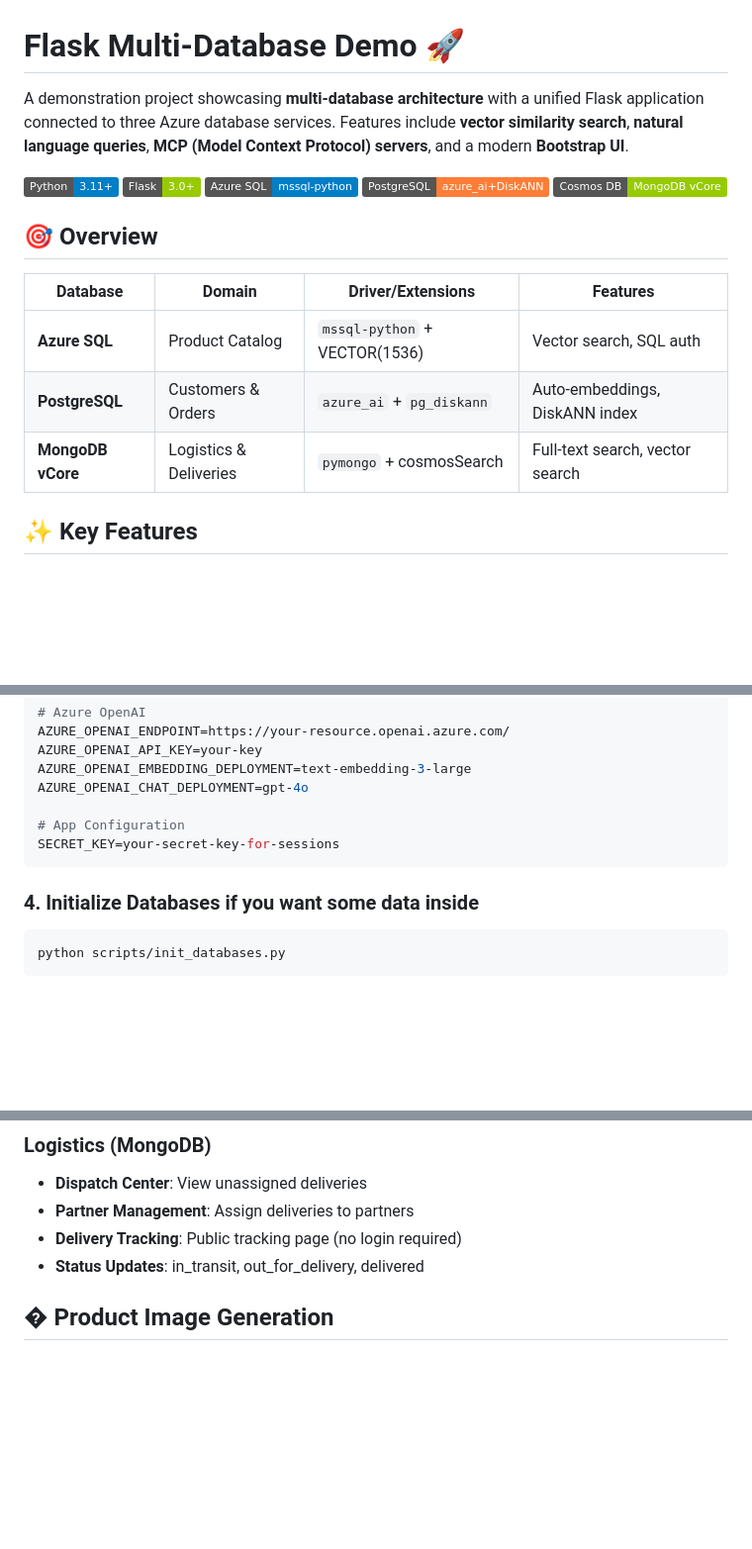
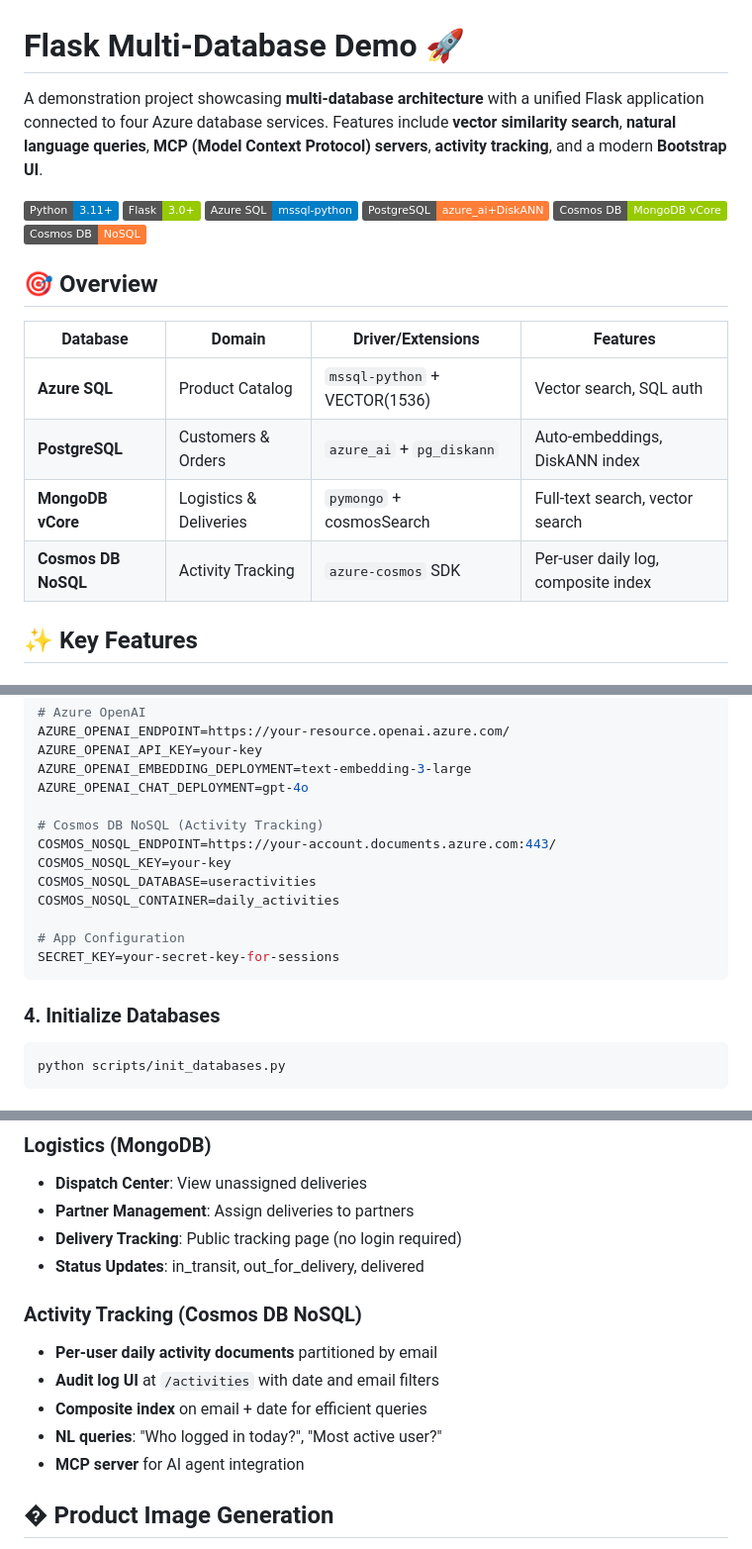
Before and after one commit to emmanueldeletang/DBwithAISAMPLE, a Markdown page: README.md, 3 parts joined by grey strips. Shown at 99% size. Rendered like a GitHub page; badges without logos; blank space fills up the shorter version.

````diff
--- a/README.md
+++ b/README.md
@@ -1,12 +1,13 @@
 # Flask Multi-Database Demo 🚀
 
-A demonstration project showcasing **multi-database architecture** with a unified Flask application connected to three Azure database services. Features include **vector similarity search**, **natural language queries**, **MCP (Model Context Protocol) servers**, and a modern **Bootstrap UI**.
+A demonstration project showcasing **multi-database architecture** with a unified Flask application connected to four Azure database services. Features include **vector similarity search**, **natural language queries**, **MCP (Model Context Protocol) servers**, **activity tracking**, and a modern **Bootstrap UI**.
 
 ![Python](https://img.shields.io/badge/Python-3.11+-blue)
 ![Flask](https://img.shields.io/badge/Flask-3.0+-green)
 ![Azure SQL](https://img.shields.io/badge/Azure_SQL-mssql--python-blue)
 ![PostgreSQL](https://img.shields.io/badge/PostgreSQL-azure__ai+DiskANN-orange)
 ![MongoDB](https://img.shields.io/badge/Cosmos_DB-MongoDB_vCore-green)
+![Cosmos DB NoSQL](https://img.shields.io/badge/Cosmos_DB-NoSQL-orange)
 
 ## 🎯 Overview
 
@@ -15,6 +16,7 @@ A demonstration project showcasing **multi-database architecture** with a unifie
 | **Azure SQL** | Product Catalog | `mssql-python` + VECTOR(1536) | Vector search, SQL auth |
 | **PostgreSQL** | Customers & Orders | `azure_ai` + `pg_diskann` | Auto-embeddings, DiskANN index |
 | **MongoDB vCore** | Logistics & Deliveries | `pymongo` + cosmosSearch | Full-text search, vector search |
+| **Cosmos DB NoSQL** | Activity Tracking | `azure-cosmos` SDK | Per-user daily log, composite index |
 
 ## ✨ Key Features
 
@@ -153,11 +166,17 @@ AZURE_OPENAI_API_KEY=your-key
 AZURE_OPENAI_EMBEDDING_DEPLOYMENT=text-embedding-3-large
 AZURE_OPENAI_CHAT_DEPLOYMENT=gpt-4o
 
+# Cosmos DB NoSQL (Activity Tracking)
+COSMOS_NOSQL_ENDPOINT=https://your-account.documents.azure.com:443/
+COSMOS_NOSQL_KEY=your-key
+COSMOS_NOSQL_DATABASE=useractivities
+COSMOS_NOSQL_CONTAINER=daily_activities
+
 # App Configuration
 SECRET_KEY=your-secret-key-for-sessions
 ```
 
-### 4. Initialize Databases if you want some data inside
+### 4. Initialize Databases
 
 ```bash
 python scripts/init_databases.py
@@ -255,6 +278,13 @@ Configure MCP servers for AI agent integration in `.vscode/mcp.json` or use the
 - **Partner Management**: Assign deliveries to partners
 - **Delivery Tracking**: Public tracking page (no login required)
 - **Status Updates**: in_transit, out_for_delivery, delivered
+
+### Activity Tracking (Cosmos DB NoSQL)
+- **Per-user daily activity documents** partitioned by email
+- **Audit log UI** at `/activities` with date and email filters
+- **Composite index** on email + date for efficient queries
+- **NL queries**: "Who logged in today?", "Most active user?"
+- **MCP server** for AI agent integration
 
 ## �️ Product Image Generation
 
````
Also changed, not shown: other parts of README.md (+36 -21 lines).
